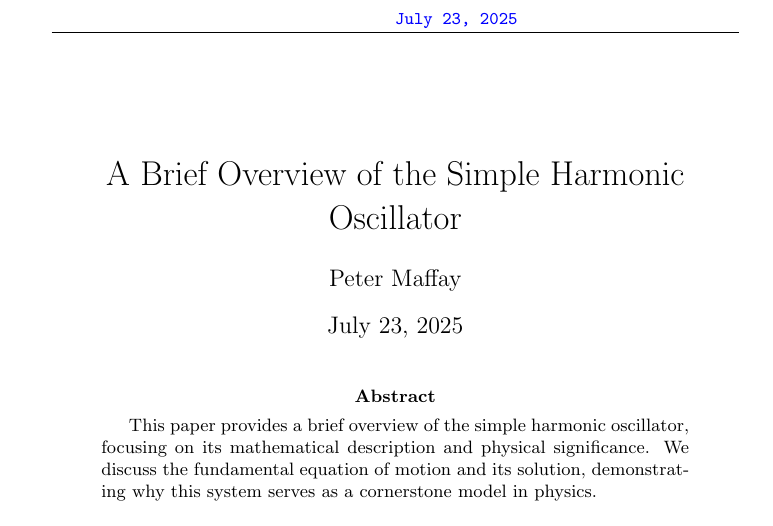
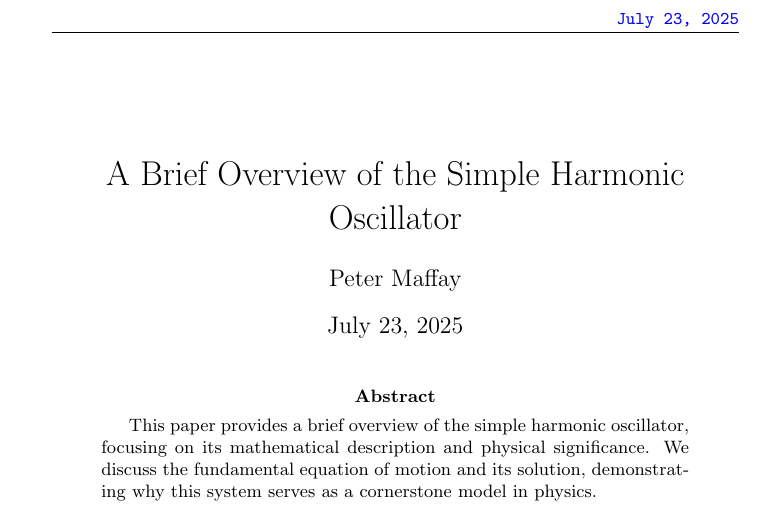
Before and after one commit to tschm/demopaper, a LaTeX paper (paper/document.tex): part of page 1 of 2, cut so that both start at the same text. Compiled offline with pdfLaTeX; a LaTeX package or settings file that is missing is left out.

Commit message:
empty header for normal

```diff
--- a/paper/document.tex
+++ b/paper/document.tex
@@ -27,12 +27,13 @@
   }%
 }
 
+% Right header: current date in blue monospace
 \fancyhead[R]{%
   \parbox[t]{0.5\textwidth}{%
-    \raggedright\ttfamily\small
-    \textcolor{blue}{\date{\today}}%
+    \raggedleft\ttfamily\small\textcolor{blue}{\today}%
   }%
 }
+
 
 % Setup fancy headers
 %\pagestyle{fancy}
```
